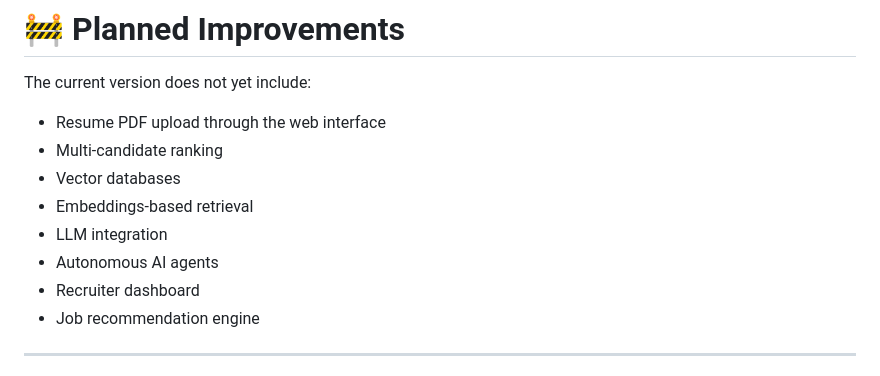
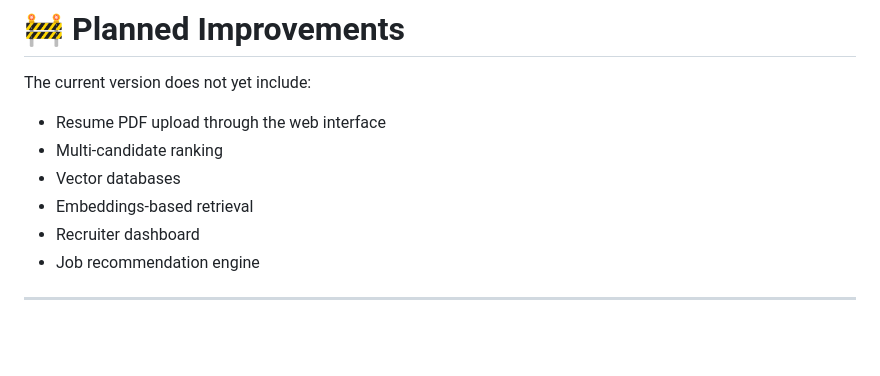
Before and after one commit to vivek-devda/offline-ai-hiring-assistant, a Markdown page: README.md, the part around the change. GitHub-like rendering; blank space fills up the shorter version.

```diff
--- a/README.md
+++ b/README.md
@@ -321,8 +321,6 @@ The current version does not yet include:
 * Multi-candidate ranking
 * Vector databases
 * Embeddings-based retrieval
-* LLM integration
-* Autonomous AI agents
 * Recruiter dashboard
 * Job recommendation engine
 
```
